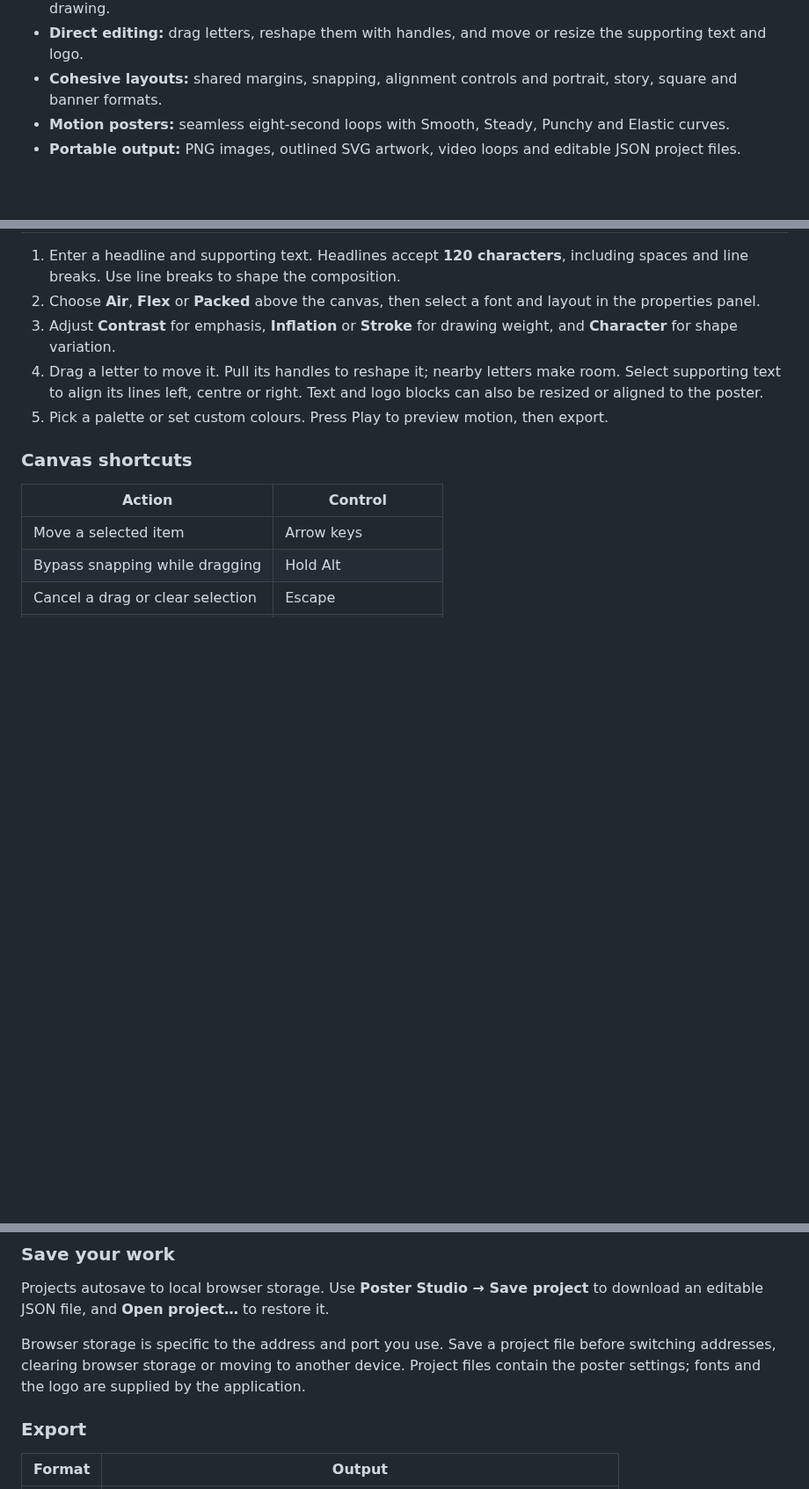
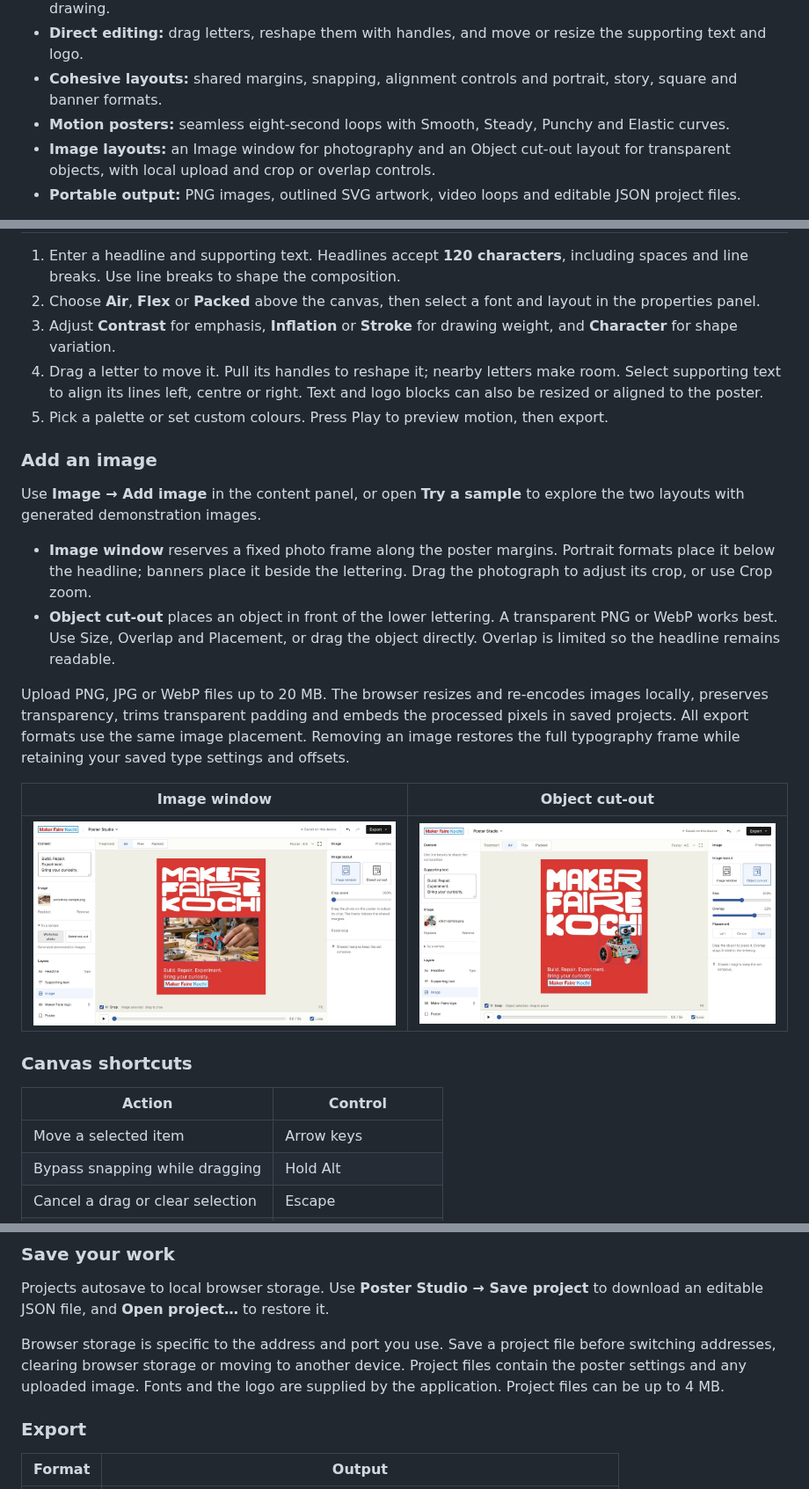
Before and after one commit to niyamax/maker-faire-kochi-poster-studio, a Markdown page: README.md, 3 parts joined by grey strips. Shown at 88% size. Rendered like a GitHub page; pictures changed too: docs/images/image-window.png (added), docs/images/object-cutout.png (added); blank space fills up the shorter version.

Commit message:
Add Image window and Object cut-out poster layouts

```diff
--- a/README.md
+++ b/README.md
@@ -11,6 +11,7 @@ Make expressive posters with letters that stretch, share space and move together
 - **Direct editing:** drag letters, reshape them with handles, and move or resize the supporting text and logo.
 - **Cohesive layouts:** shared margins, snapping, alignment controls and portrait, story, square and banner formats.
 - **Motion posters:** seamless eight-second loops with Smooth, Steady, Punchy and Elastic curves.
+- **Image layouts:** an Image window for photography and an Object cut-out layout for transparent objects, with local upload and crop or overlap controls.
 - **Portable output:** PNG images, outlined SVG artwork, video loops and editable JSON project files.
 
 The editor renders artwork and saves projects in your browser. It requires no account, application backend or API keys. Fonts and artwork assets are bundled locally; the application contains no analytics or cloud upload integration.
@@ -42,6 +43,19 @@ PORT=8801 npm run dev
 4. Drag a letter to move it. Pull its handles to reshape it; nearby letters make room. Select supporting text to align its lines left, centre or right. Text and logo blocks can also be resized or aligned to the poster.
 5. Pick a palette or set custom colours. Press Play to preview motion, then export.
 
+### Add an image
+
+Use **Image → Add image** in the content panel, or open **Try a sample** to explore the two layouts with generated demonstration images.
+
+- **Image window** reserves a fixed photo frame along the poster margins. Portrait formats place it below the headline; banners place it beside the lettering. Drag the photograph to adjust its crop, or use Crop zoom.
+- **Object cut-out** places an object in front of the lower lettering. A transparent PNG or WebP works best. Use Size, Overlap and Placement, or drag the object directly. Overlap is limited so the headline remains readable.
+
+Upload PNG, JPG or WebP files up to 20 MB. The browser resizes and re-encodes images locally, preserves transparency, trims transparent padding and embeds the processed pixels in saved projects. All export formats use the same image placement. Removing an image restores the full typography frame while retaining your saved type settings and offsets.
+
+| Image window | Object cut-out |
+| --- | --- |
+| [![Image window example](docs/images/image-window.png)](docs/images/image-window.png) | [![Object cut-out example](docs/images/object-cutout.png)](docs/images/object-cutout.png) |
+
 ### Canvas shortcuts
 
 | Action | Control |
@@ -57,7 +71,7 @@ PORT=8801 npm run dev
 
 Projects autosave to local browser storage. Use **Poster Studio → Save project** to download an editable JSON file, and **Open project…** to restore it.
 
-Browser storage is specific to the address and port you use. Save a project file before switching addresses, clearing browser storage or moving to another device. Project files contain the poster settings; fonts and the logo are supplied by the application.
+Browser storage is specific to the address and port you use. Save a project file before switching addresses, clearing browser storage or moving to another device. Project files contain the poster settings and any uploaded image. Fonts and the logo are supplied by the application. Project files can be up to 4 MB.
 
 ### Export
 
```
Also changed, not shown: NOTICE.md (+4 -0 lines), assets/samples/README.md (added, +8 -0 lines), 12 other files.
